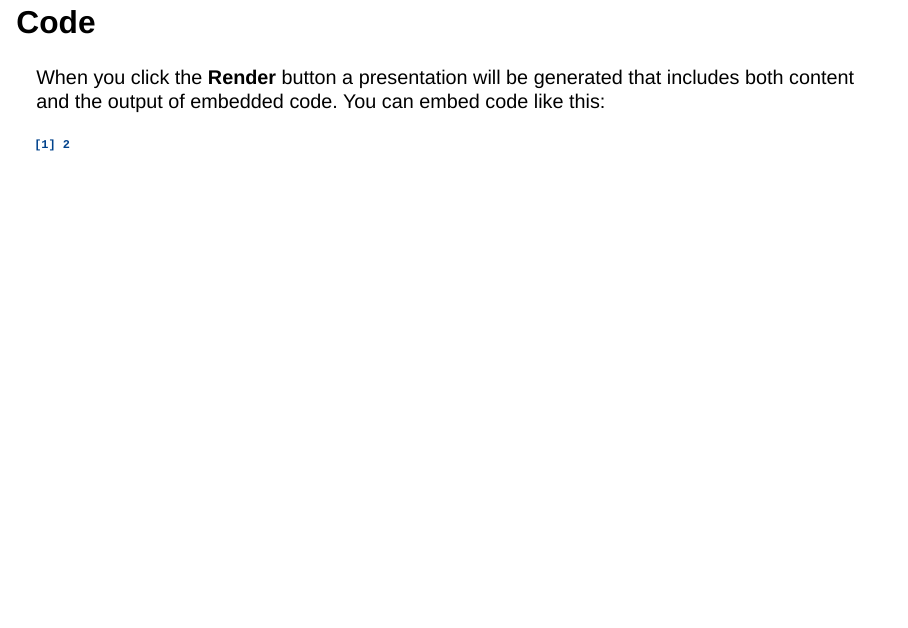
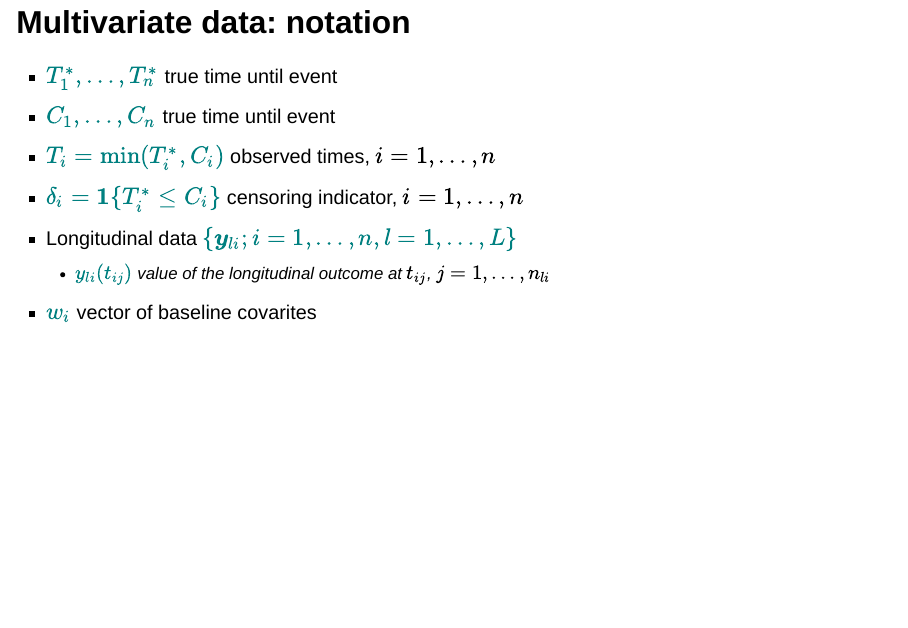
Before and after one commit to ArnauGF/CEB2025_Elche, a Quarto document (index.qmd): page 6 of 8 before the commit and page 8 of 11 after it. Rendered offline with R 4.5, knitr and Pandoc in place of Quarto, with nearby package versions; drawn as Slidy slides in place of the format the file asks for.

Commit message:
updated slides till multivariate data part

```diff
--- a/index.qmd
+++ b/index.qmd
@@ -3,6 +3,7 @@ title: " "
 format:
   revealjs:
     theme: simple
+    css: custom.css
     slide-number: true
     controls: false
     menu: false
@@ -50,13 +51,32 @@ format:
 
 ## The PBC dataset
 
-<div style="display: flex; justify-content: center; align-items: center;">
 
-<img src="images/KM_PBC.png" style="width:60%;" class="fragment" data-fragment-index="1">
+<div class="image-grid">
 
-<img src="images/NA_PBC.png" style="width:30%; margin-left:20px;" class="fragment" data-fragment-index="2">
+  <img src="images/KM_PBC.png" style="width:290px;" class="fragment fade-in">
+
+  <img src="images/NA_PBC.png" style="width:290px;" class="fragment fade-in">
+
+  <img src="images/y1_PBC.png" style="width:290px;" class="fragment fade-in">
+
+  <img src="images/y2_PBC.png" style="width:290px;" class="fragment fade-in">
+
+  <img src="images/y3_PBC.png" style="width:290px;" class="fragment fade-in">
+
+  <img src="images/y4_PBC.png" style="width:290px;" class="fragment fade-in">
 
 </div>
+
+## Multivariate data: notation
+
+-   $\require{color}\textcolor{teal}{T_1^*,\dots, T_n^*}$ true time until event
+-   $\require{color}\textcolor{teal}{C_1,\dots, C_n}$ true time until event
+-   $\require{color}\textcolor{teal}{T_i=\min(T_i^*, C_i)}$ observed times, $i=1,\dotsc,n$
+-   $\require{color}\textcolor{teal}{\delta_i=\mathbf{1}\{T_i^*\leq C_i\}}$ censoring indicator, $i=1,\dotsc,n$
+-   Longitudinal data $\require{color}\textcolor{teal}{\{\boldsymbol{y}_{li}; i=1,\dots,n, l=1,\dots,L\}}$
+    -   $\require{color}\textcolor{teal}{y_{li}(t_{ij})}$ value of the longitudinal outcome at $t_{ij}$, $j=1,\dots,n_{li}$
+-   $\require{color}\textcolor{teal}{w_i}$ vector of baseline covarites
 
 ## Code
 
```
Also changed, not shown: custom.css (added, +17 -0 lines), images/KM_PBC.pdf (added), images/y1_PBC.png (added), images/y2_PBC.png (added), images/y3_PBC.png (added), images/y4_PBC.png (added), 9 other files.
